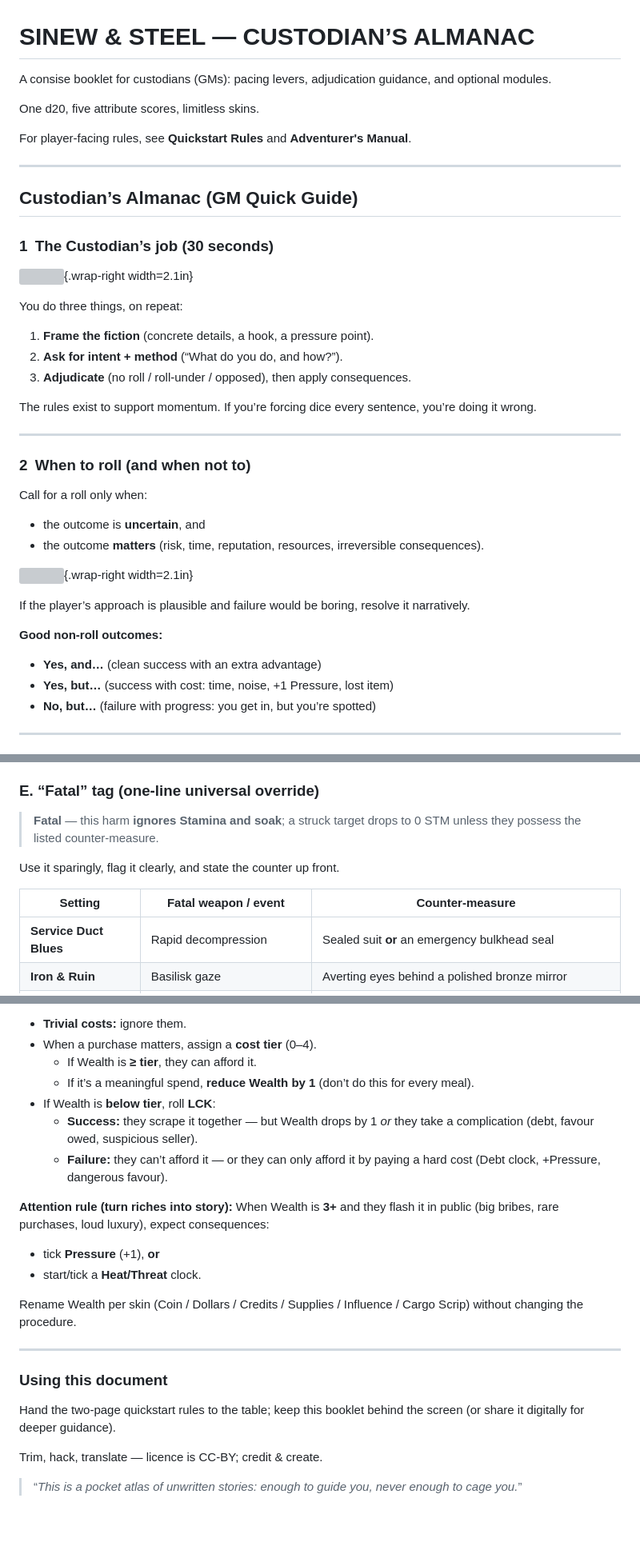
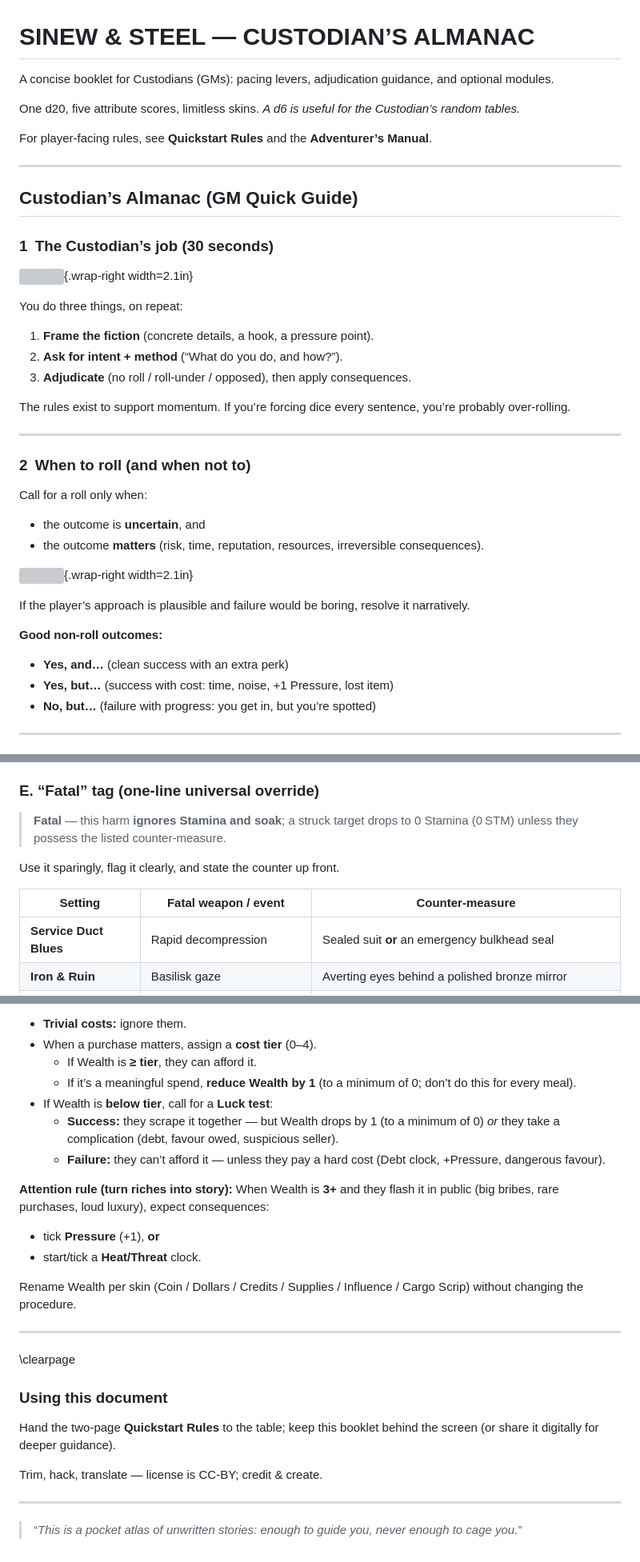
Before and after one commit to BWBrook/sinew-and-steel, a Markdown page: rules/core/custodians_almanac.md, 3 parts joined by grey strips. Shown at 80% size. GitHub-like rendering; blank space fills up the shorter version; grey boxes are pictures that could not be loaded.

```diff
--- a/rules/core/custodians_almanac.md
+++ b/rules/core/custodians_almanac.md
@@ -1,10 +1,10 @@
 # **SINEW & STEEL — CUSTODIAN’S ALMANAC**
 
-A consise booklet for custodians (GMs): pacing levers, adjudication guidance, and optional modules.
+A concise booklet for Custodians (GMs): pacing levers, adjudication guidance, and optional modules.
 
-One d20, five attribute scores, limitless skins.
+One d20, five attribute scores, limitless skins. _A d6 is useful for the Custodian’s random tables._
 
-For player‑facing rules, see **Quickstart Rules** and **Adventurer's Manual**.
+For player‑facing rules, see **Quickstart Rules** and the **Adventurer’s Manual**.
 
 ---
 
@@ -20,7 +20,7 @@ You do three things, on repeat:
 2. **Ask for intent + method** (“What do you do, and how?”).
 3. **Adjudicate** (no roll / roll‑under / opposed), then apply consequences.
 
-The rules exist to support momentum. If you’re forcing dice every sentence, you’re doing it wrong.
+The rules exist to support momentum. If you’re forcing dice every sentence, you’re probably over‑rolling.
 
 ---
 
@@ -37,7 +37,7 @@ If the player’s approach is plausible and failure would be boring, resolve it
 
 **Good non‑roll outcomes:**
 
-- **Yes, and…** (clean success with an extra advantage)
+- **Yes, and…** (clean success with an extra perk)
 - **Yes, but…** (success with cost: time, noise, +1 Pressure, lost item)
 - **No, but…** (failure with progress: you get in, but you’re spotted)
 
@@ -249,12 +264,12 @@ Examples:
 
 ### E. “Fatal” tag (one‑line universal override)
 
-> **Fatal** — this harm **ignores Stamina and soak**; a struck target drops to 0 STM unless they possess the listed counter‑measure.
+> **Fatal** — this harm **ignores Stamina and soak**; a struck target drops to 0 Stamina (0 STM) unless they possess the listed counter‑measure.
 
 Use it sparingly, flag it clearly, and state the counter up front.
 
 | Setting | Fatal weapon / event | Counter‑measure |
-|---|---|---|
+|---|----|-----|
 | **Service Duct Blues** | Rapid decompression | Sealed suit **or** an emergency bulkhead seal |
 | **Iron & Ruin** | Basilisk gaze | Averting eyes behind a polished bronze mirror |
 | **Clanfire** | Mammoth stampede crush | Spending 1 Luck (Clanfire: Instinct) **and** passing a Reflex/Fleetness roll to dive clear |
@@ -320,10 +337,10 @@ If you want money to have table‑weight without bookkeeping, track a single **W
 - **Trivial costs:** ignore them.
 - When a purchase matters, assign a **cost tier** (0–4).
   - If Wealth is **≥ tier**, they can afford it.
-  - If it’s a meaningful spend, **reduce Wealth by 1** (don’t do this for every meal).
-- If Wealth is **below tier**, roll **LCK**:
-  - **Success:** they scrape it together — but Wealth drops by 1 *or* they take a complication (debt, favour owed, suspicious seller).
-  - **Failure:** they can’t afford it — or they can only afford it by paying a hard cost (Debt clock, +Pressure, dangerous favour).
+  - If it’s a meaningful spend, **reduce Wealth by 1** (to a minimum of 0; don’t do this for every meal).
+- If Wealth is **below tier**, call for a **Luck test**:
+  - **Success:** they scrape it together — but Wealth drops by 1 (to a minimum of 0) *or* they take a complication (debt, favour owed, suspicious seller).
+  - **Failure:** they can’t afford it — unless they pay a hard cost (Debt clock, +Pressure, dangerous favour).
 
 **Attention rule (turn riches into story):**
 When Wealth is **3+** and they flash it in public (big bribes, rare purchases, loud luxury), expect consequences:
@@ -335,9 +352,13 @@ Rename Wealth per skin (Coin / Dollars / Credits / Supplies / Influence / Cargo
 
 ---
 
+\clearpage
+
 ### Using this document
-Hand the two‑page quickstart rules to the table; keep this booklet behind the screen (or share it digitally for deeper guidance).
+Hand the two‑page **Quickstart Rules** to the table; keep this booklet behind the screen (or share it digitally for deeper guidance).
 
-Trim, hack, translate — licence is CC‑BY; credit & create.
+Trim, hack, translate — license is CC‑BY; credit & create.
+
+---
 
 > “*This is a pocket atlas of unwritten stories: enough to guide you, never enough to cage you.*”
```
Also changed, not shown: other parts of rules/core/custodians_almanac.md (+54 -37 lines), docs/pdf_building.md (+8 -0 lines), rules/core/adventurers_manual.md (+33 -22 lines).
